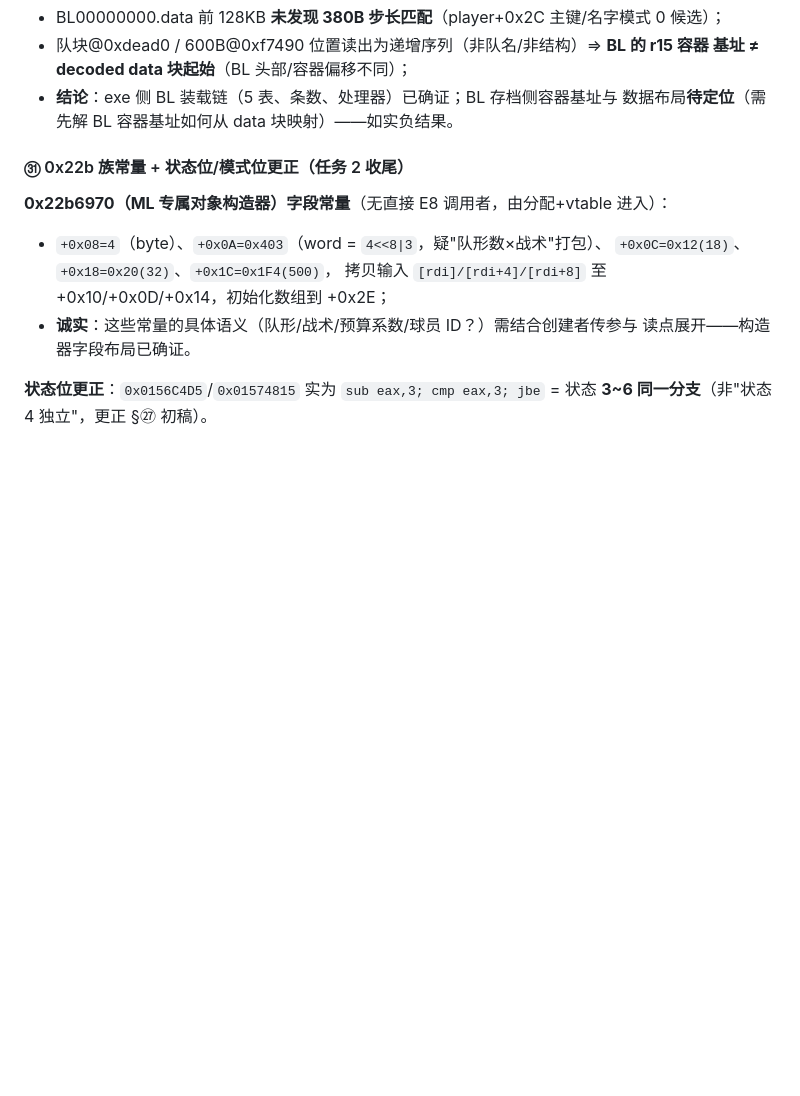
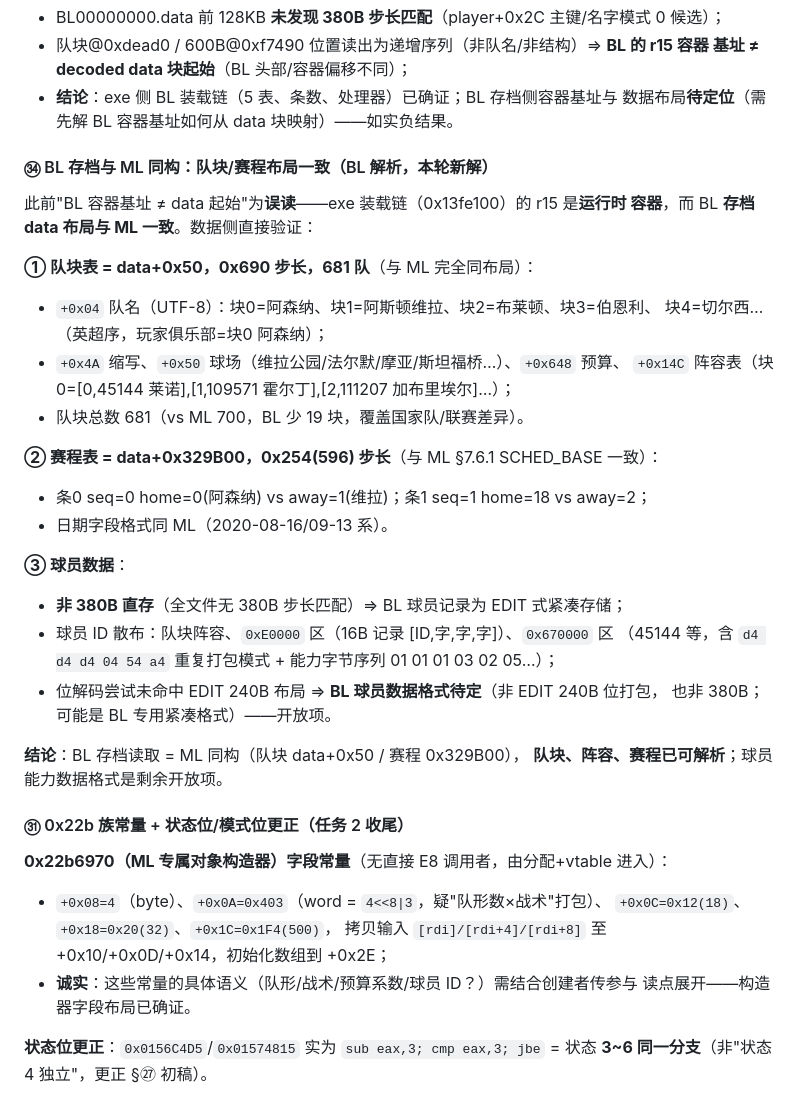
Before and after one commit to leo-grayrat/pes-file-reader, a Markdown page: docs/exe-save-layout.md, the part around the change. GitHub-like rendering; blank space fills up the shorter version.

Commit message:
docs: BL archive isomorphic to ML - team blocks data+0x50 (681 teams), schedule 0x329B00; player data format open

```diff
--- a/docs/exe-save-layout.md
+++ b/docs/exe-save-layout.md
@@ -1655,6 +1655,32 @@ ecx = +0x2D 现值 − 模式位
   基址 ≠ decoded data 块起始**（BL 头部/容器偏移不同）；
 - **结论**：exe 侧 BL 装载链（5 表、条数、处理器）已确证；BL 存档侧容器基址与
   数据布局**待定位**（需先解 BL 容器基址如何从 data 块映射）——如实负结果。
+
+#### ㉞ BL 存档与 ML 同构：队块/赛程布局一致（BL 解析，本轮新解）
+
+此前"BL 容器基址 ≠ data 起始"为**误读**——exe 装载链（0x13fe100）的 r15 是**运行时
+容器**，而 BL **存档 data 布局与 ML 一致**。数据侧直接验证：
+
+**① 队块表 = data+0x50，0x690 步长，681 队**（与 ML 完全同布局）：
+- `+0x04` 队名（UTF-8）：块0=阿森纳、块1=阿斯顿维拉、块2=布莱顿、块3=伯恩利、
+  块4=切尔西…（英超序，玩家俱乐部=块0 阿森纳）；
+- `+0x4A` 缩写、`+0x50` 球场（维拉公园/法尔默/摩亚/斯坦福桥…）、`+0x648` 预算、
+  `+0x14C` 阵容表（块0=[0,45144 莱诺],[1,109571 霍尔丁],[2,111207 加布里埃尔]…）；
+- 队块总数 681（vs ML 700，BL 少 19 块，覆盖国家队/联赛差异）。
+
+**② 赛程表 = data+0x329B00，0x254(596) 步长**（与 ML §7.6.1 SCHED_BASE 一致）：
+- 条0 seq=0 home=0(阿森纳) vs away=1(维拉)；条1 seq=1 home=18 vs away=2；
+- 日期字段格式同 ML（2020-08-16/09-13 系）。
+
+**③ 球员数据**：
+- **非 380B 直存**（全文件无 380B 步长匹配）⇒ BL 球员记录为 EDIT 式紧凑存储；
+- 球员 ID 散布：队块阵容、`0xE0000` 区（16B 记录 [ID,字,字,字]）、`0x670000` 区
+  （45144 等，含 `d4 d4 d4 04 54 a4` 重复打包模式 + 能力字节序列 01 01 01 03 02 05…）；
+- 位解码尝试未命中 EDIT 240B 布局 ⇒ **BL 球员数据格式待定**（非 EDIT 240B 位打包，
+  也非 380B；可能是 BL 专用紧凑格式）——开放项。
+
+**结论**：BL 存档读取 = ML 同构（队块 data+0x50 / 赛程 0x329B00），
+**队块、阵容、赛程已可解析**；球员能力数据格式是剩余开放项。
 
 #### ㉛ 0x22b 族常量 + 状态位/模式位更正（任务 2 收尾）
 
```
